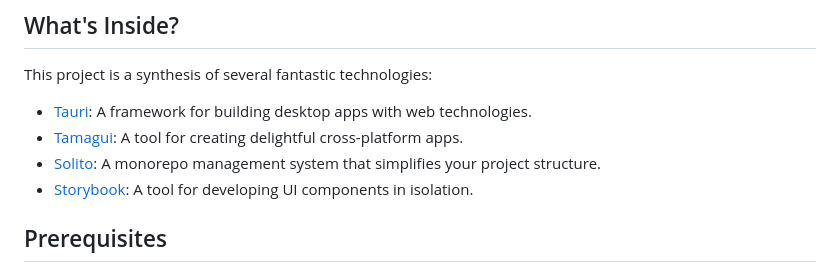
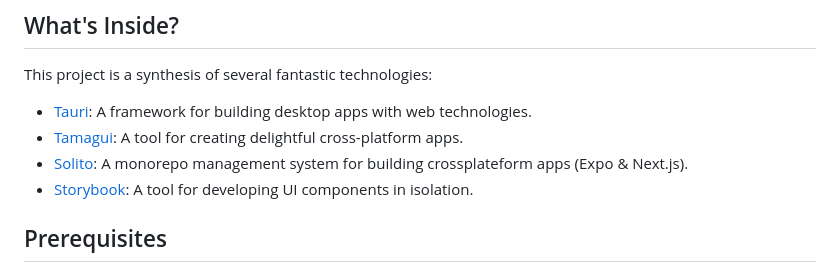
Before and after one commit to LRiceCooker/react-native-ssr-boilerplate, a Markdown page: README.md, the part around the change. GitHub-like rendering.

```diff
--- a/README.md
+++ b/README.md
@@ -8,7 +8,7 @@ This project is a synthesis of several fantastic technologies:
 
 - [Tauri](https://tauri.app/): A framework for building desktop apps with web technologies.
 - [Tamagui](https://tamagui.dev/): A tool for creating delightful cross-platform apps.
-- [Solito](https://solito.dev/): A monorepo management system that simplifies your project structure.
+- [Solito](https://solito.dev/): A monorepo management system for building crossplateform apps (Expo & Next.js).
 - [Storybook](https://storybook.js.org/): A tool for developing UI components in isolation.
 
 ## Prerequisites
```
